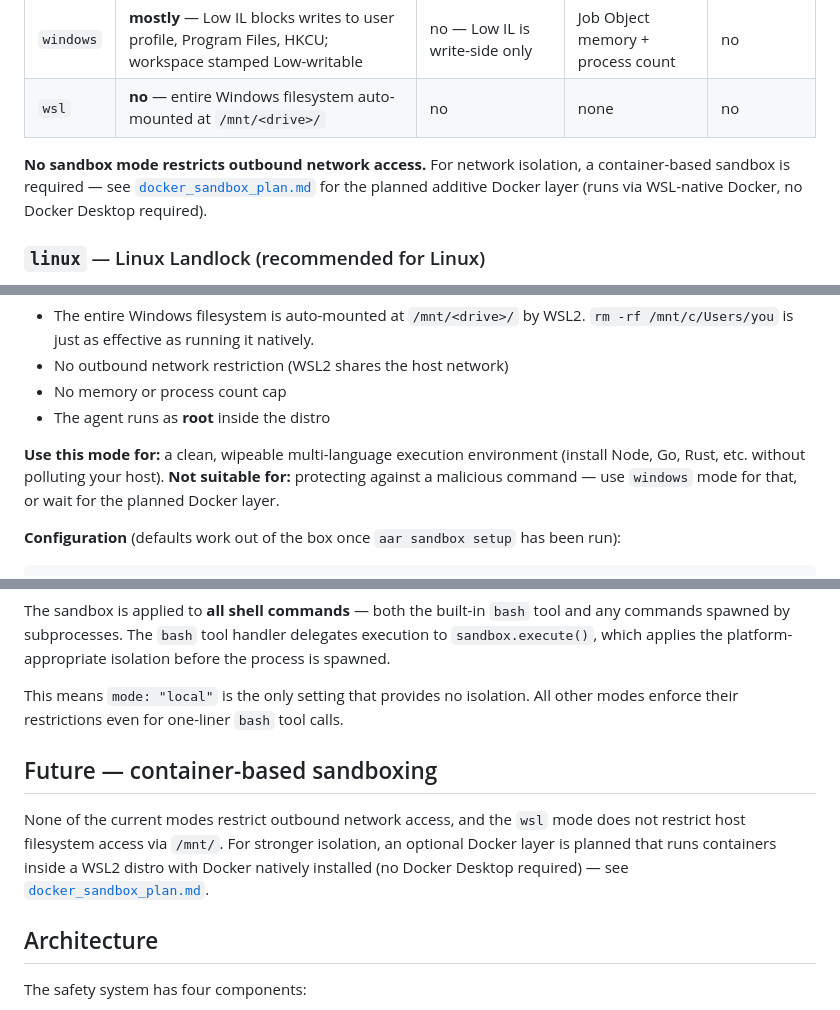
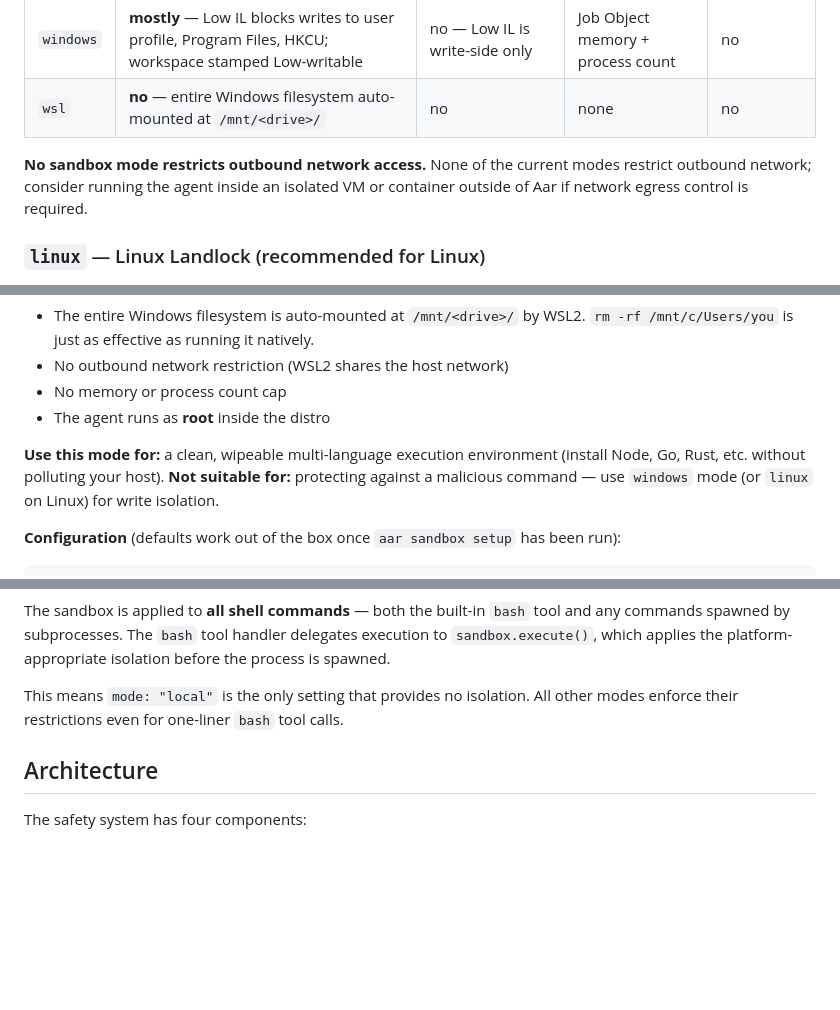
Before and after one commit to fischerf/aar, a Markdown page: docs/safety.md, 3 parts joined by grey strips. Rendered like a GitHub page; blank space fills up the shorter version.

Commit message:
updated + sandbox architecture added

```diff
--- a/docs/safety.md
+++ b/docs/safety.md
@@ -235,7 +235,7 @@ macOS                        →  local    (no OS-level sandbox available)
 | `windows` | **mostly** — Low IL blocks writes to user profile, Program Files, HKCU; workspace stamped Low-writable | no — Low IL is write-side only | Job Object memory + process count | no |
 | `wsl` | **no** — entire Windows filesystem auto-mounted at `/mnt/<drive>/` | no | none | no |
 
-**No sandbox mode restricts outbound network access.** For network isolation, a container-based sandbox is required — see [`docker_sandbox_plan.md`](docker_sandbox_plan.md) for the planned additive Docker layer (runs via WSL-native Docker, no Docker Desktop required).
+**No sandbox mode restricts outbound network access.** None of the current modes restrict outbound network; consider running the agent inside an isolated VM or container outside of Aar if network egress control is required.
 
 ### `linux` — Linux Landlock (recommended for Linux)
 
@@ -371,7 +371,7 @@ A dedicated, disposable WSL2 distro is used as the execution environment. Comman
 - No memory or process count cap
 - The agent runs as **root** inside the distro
 
-**Use this mode for:** a clean, wipeable multi-language execution environment (install Node, Go, Rust, etc. without polluting your host). **Not suitable for:** protecting against a malicious command — use `windows` mode for that, or wait for the planned Docker layer.
+**Use this mode for:** a clean, wipeable multi-language execution environment (install Node, Go, Rust, etc. without polluting your host). **Not suitable for:** protecting against a malicious command — use `windows` mode (or `linux` on Linux) for write isolation.
 
 **Configuration** (defaults work out of the box once `aar sandbox setup` has been run):
 
@@ -526,10 +526,6 @@ The sandbox is applied to **all shell commands** — both the built-in `bash` to
 
 This means `mode: "local"` is the only setting that provides no isolation. All other modes enforce their restrictions even for one-liner `bash` tool calls.
 
-## Future — container-based sandboxing
-
-None of the current modes restrict outbound network access, and the `wsl` mode does not restrict host filesystem access via `/mnt/`. For stronger isolation, an optional Docker layer is planned that runs containers inside a WSL2 distro with Docker natively installed (no Docker Desktop required) — see [`docker_sandbox_plan.md`](docker_sandbox_plan.md).
-
 ## Architecture
 
 The safety system has four components:
```
Also changed, not shown: docs/sandbox_architecture.md (added, +281 -0 lines).
